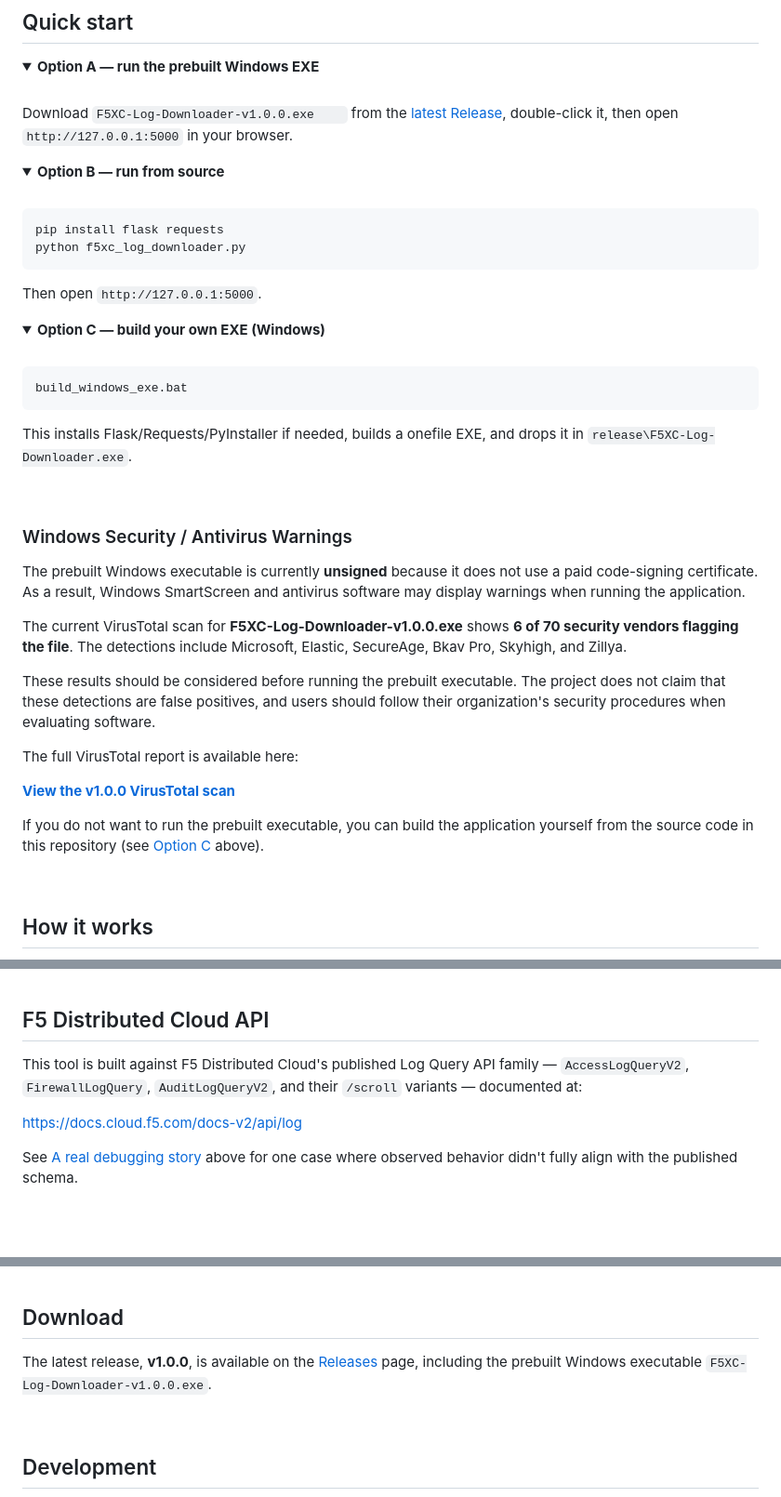
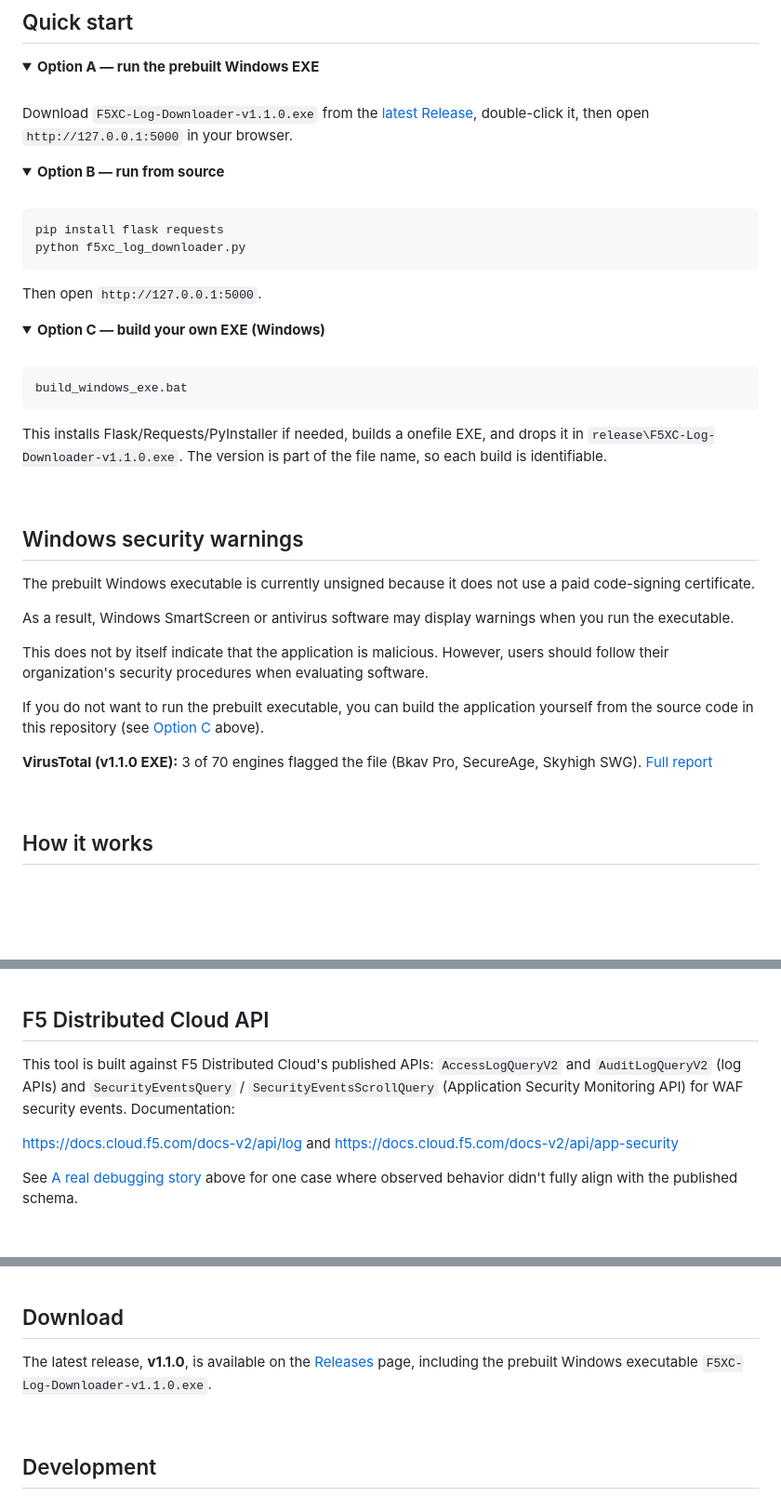
Before and after one commit to NormanMadeira/f5xc-log-downloader, a Markdown page: README.md, 3 parts joined by grey strips. Shown at 93% size. GitHub-like rendering; folded sections open; blank space fills up the shorter version.

````diff
--- a/README.md
+++ b/README.md
@@ -75,7 +74,7 @@ This project sits in between: a GUI that picks the right endpoint, handles pagin
 <summary><b>Option A — run the prebuilt Windows EXE</b></summary>
 <br>
 
-Download `F5XC-Log-Downloader-v1.0.0.exe	` from the [latest Release](../../releases/latest), double-click it, then open `http://127.0.0.1:5000` in your browser.
+Download `F5XC-Log-Downloader-v1.1.0.exe` from the [latest Release](../../releases/latest), double-click it, then open `http://127.0.0.1:5000` in your browser.
 </details>
 
 <details>
@@ -96,24 +95,22 @@ Then open `http://127.0.0.1:5000`.
 ```
 build_windows_exe.bat
 ```
-This installs Flask/Requests/PyInstaller if needed, builds a onefile EXE, and drops it in `release\F5XC-Log-Downloader.exe`.
+This installs Flask/Requests/PyInstaller if needed, builds a onefile EXE, and drops it in `release\F5XC-Log-Downloader-v1.1.0.exe`. The version is part of the file name, so each build is identifiable.
 </details>
 
 <br>
 
-### Windows Security / Antivirus Warnings
+## Windows security warnings
 
-The prebuilt Windows executable is currently **unsigned** because it does not use a paid code-signing certificate. As a result, Windows SmartScreen and antivirus software may display warnings when running the application.
+The prebuilt Windows executable is currently unsigned because it does not use a paid code-signing certificate.
 
-The current VirusTotal scan for **F5XC-Log-Downloader-v1.0.0.exe** shows **6 of 70 security vendors flagging the file**. The detections include Microsoft, Elastic, SecureAge, Bkav Pro, Skyhigh, and Zillya.
+As a result, Windows SmartScreen or antivirus software may display warnings when you run the executable.
 
-These results should be considered before running the prebuilt executable. The project does not claim that these detections are false positives, and users should follow their organization's security procedures when evaluating software.
-
-The full VirusTotal report is available here:
-
-**[View the v1.0.0 VirusTotal scan](https://www.virustotal.com/gui/file/e0b233c3c420dc863b6e89ac92a1e0b435ff83ce60afef292bf0c2e497606a95/detection)**
+This does not by itself indicate that the application is malicious. However, users should follow their organization's security procedures when evaluating software.
 
 If you do not want to run the prebuilt executable, you can build the application yourself from the source code in this repository (see [Option C](#quick-start) above).
+
+**VirusTotal (v1.1.0 EXE):** 3 of 70 engines flagged the file (Bkav Pro, SecureAge, Skyhigh SWG). [Full report](https://www.virustotal.com/gui/file/b4391a6cb6dec4365f0e453a5df107bed0ae45253ca639e10cb1d9a6fa95f28e/detection)
 
 <br>
 
@@ -174,9 +174,9 @@ Issues and pull requests are welcome. This started as a focused, single-purpose
 
 ## F5 Distributed Cloud API
 
-This tool is built against F5 Distributed Cloud's published Log Query API family — `AccessLogQueryV2`, `FirewallLogQuery`, `AuditLogQueryV2`, and their `/scroll` variants — documented at:
+This tool is built against F5 Distributed Cloud's published APIs: `AccessLogQueryV2` and `AuditLogQueryV2` (log APIs) and `SecurityEventsQuery` / `SecurityEventsScrollQuery` (Application Security Monitoring API) for WAF security events. Documentation:
 
-[https://docs.cloud.f5.com/docs-v2/api/log](https://docs.cloud.f5.com/docs-v2/api/log)
+[https://docs.cloud.f5.com/docs-v2/api/log](https://docs.cloud.f5.com/docs-v2/api/log) and [https://docs.cloud.f5.com/docs-v2/api/app-security](https://docs.cloud.f5.com/docs-v2/api/app-security)
 
 See [A real debugging story](#a-real-debugging-story) above for one case where observed behavior didn't fully align with the published schema.
 
@@ -194,7 +194,7 @@ Users are responsible for ensuring that they have appropriate authorization to a
 
 ## Download
 
-The latest release, **v1.0.0**, is available on the [Releases](../../releases/latest) page, including the prebuilt Windows executable `F5XC-Log-Downloader-v1.0.0.exe`.
+The latest release, **v1.1.0**, is available on the [Releases](../../releases/latest) page, including the prebuilt Windows executable `F5XC-Log-Downloader-v1.1.0.exe`.
 
 <br>
 
````
Also changed, not shown: other parts of README.md (+13 -11 lines), CHANGELOG.md (+30 -11 lines), docs/screenshot-connection-timerange.png, docs/screenshot-dark.png, docs/screenshot-download.png, docs/screenshot-light.png, docs/screenshot-query.png, 2 other files.
